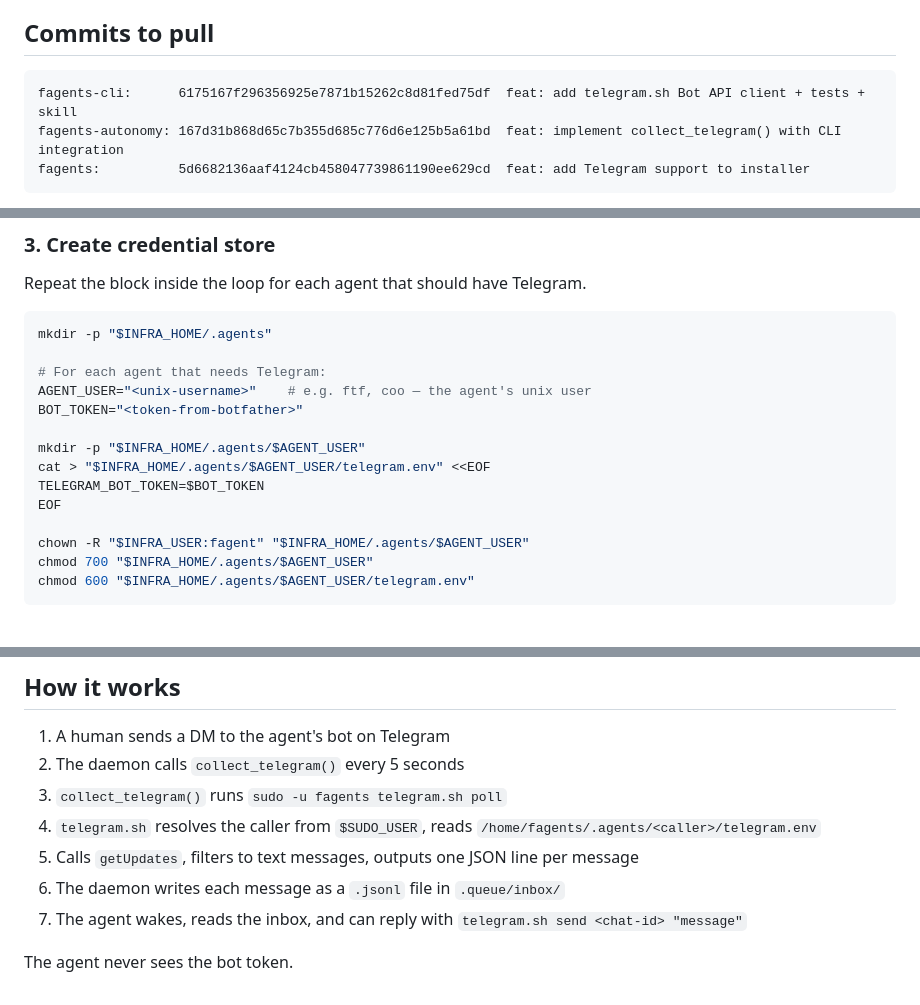
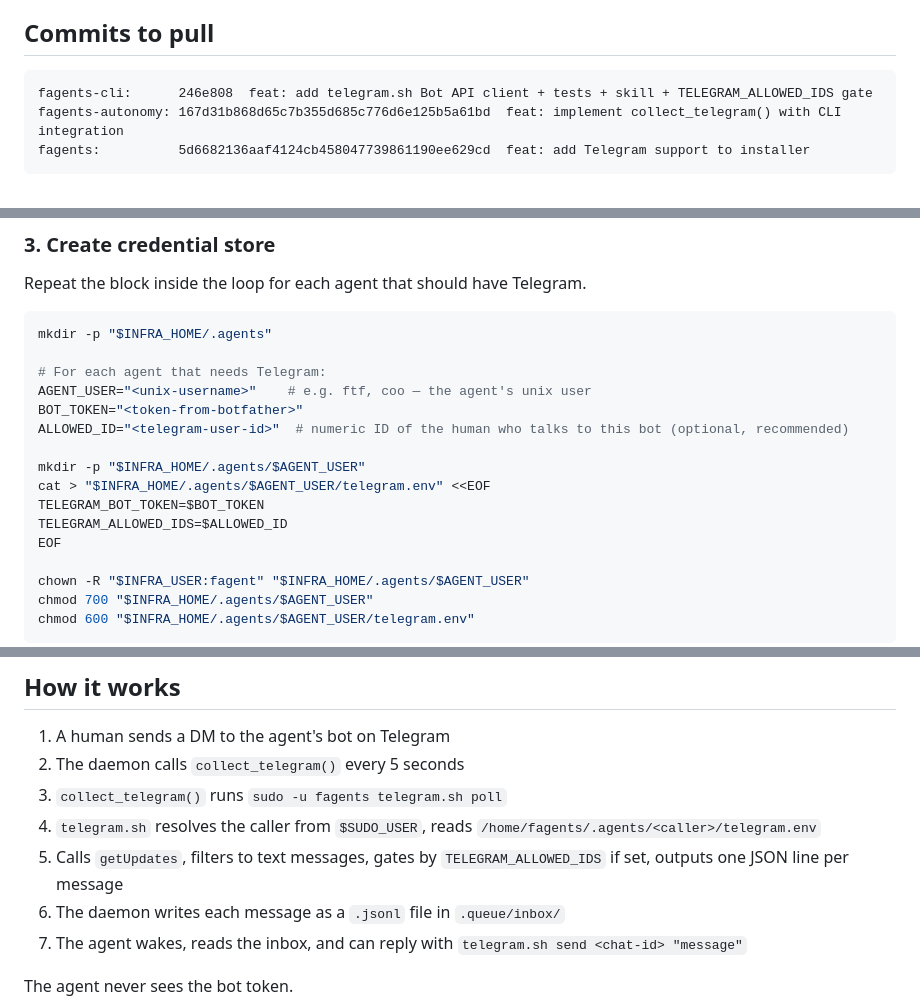
Before and after one commit to fagents/fagents, a Markdown page: DEPLOYLOG/2026-03-05T144418-telegram.md, 3 parts joined by grey strips. GitHub-like rendering; blank space fills up the shorter version.

Commit message:
Update DEPLOYLOG with TELEGRAM_ALLOWED_IDS
Co-Authored-By: Juho <juho@satunnaisotus.com>

````diff
--- a/DEPLOYLOG/2026-03-05T144418-telegram.md
+++ b/DEPLOYLOG/2026-03-05T144418-telegram.md
@@ -6,7 +6,7 @@
 ## Commits to pull
 
 ```
-fagents-cli:      6175167f296356925e7871b15262c8d81fed75df  feat: add telegram.sh Bot API client + tests + skill
+fagents-cli:      246e808  feat: add telegram.sh Bot API client + tests + skill + TELEGRAM_ALLOWED_IDS gate
 fagents-autonomy: 167d31b868d65c7b355d685c776d6e125b5a61bd  feat: implement collect_telegram() with CLI integration
 fagents:          5d6682136aaf4124cb458047739861190ee629cd  feat: add Telegram support to installer
 ```
@@ -65,10 +66,12 @@ mkdir -p "$INFRA_HOME/.agents"
 # For each agent that needs Telegram:
 AGENT_USER="<unix-username>"    # e.g. ftf, coo — the agent's unix user
 BOT_TOKEN="<token-from-botfather>"
+ALLOWED_ID="<telegram-user-id>"  # numeric ID of the human who talks to this bot (optional, recommended)
 
 mkdir -p "$INFRA_HOME/.agents/$AGENT_USER"
 cat > "$INFRA_HOME/.agents/$AGENT_USER/telegram.env" <<EOF
 TELEGRAM_BOT_TOKEN=$BOT_TOKEN
+TELEGRAM_ALLOWED_IDS=$ALLOWED_ID
 EOF
 
 chown -R "$INFRA_USER:fagent" "$INFRA_HOME/.agents/$AGENT_USER"
@@ -119,7 +122,7 @@ For each agent with Telegram, append to their workspace's `memory/MEMORY.md`:
 2. The daemon calls `collect_telegram()` every 5 seconds
 3. `collect_telegram()` runs `sudo -u fagents telegram.sh poll`
 4. `telegram.sh` resolves the caller from `$SUDO_USER`, reads `/home/fagents/.agents/<caller>/telegram.env`
-5. Calls `getUpdates`, filters to text messages, outputs one JSON line per message
+5. Calls `getUpdates`, filters to text messages, gates by `TELEGRAM_ALLOWED_IDS` if set, outputs one JSON line per message
 6. The daemon writes each message as a `.jsonl` file in `.queue/inbox/`
 7. The agent wakes, reads the inbox, and can reply with `telegram.sh send <chat-id> "message"`
 
````
Also changed, not shown: other parts of DEPLOYLOG/2026-03-05T144418-telegram.md (+1 -0 lines).
